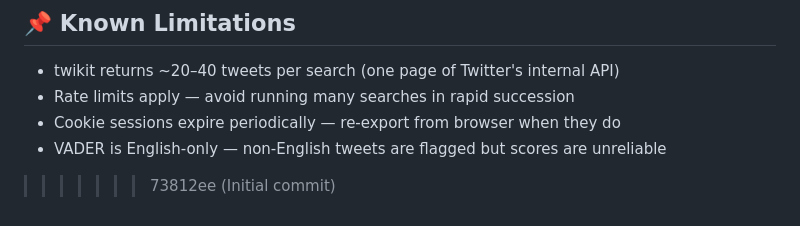
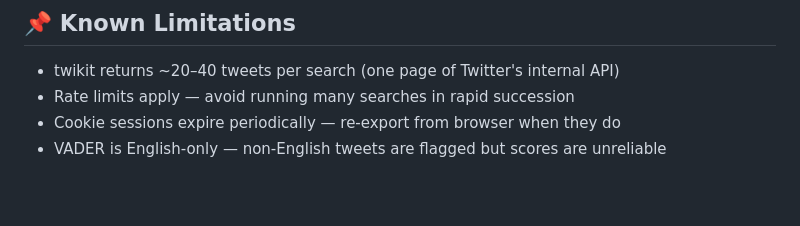
Before and after one commit to uadhran/twitter-sentiment, a Markdown page: README.md, the part around the change. GitHub-like rendering; blank space fills up the shorter version.

Commit message:
README.md is updated

```diff
--- a/README.md
+++ b/README.md
@@ -204,4 +204,3 @@ pocketbase/pb_data/
 - Rate limits apply — avoid running many searches in rapid succession
 - Cookie sessions expire periodically — re-export from browser when they do
 - VADER is English-only — non-English tweets are flagged but scores are unreliable
->>>>>>> 73812ee (Initial commit)
```
